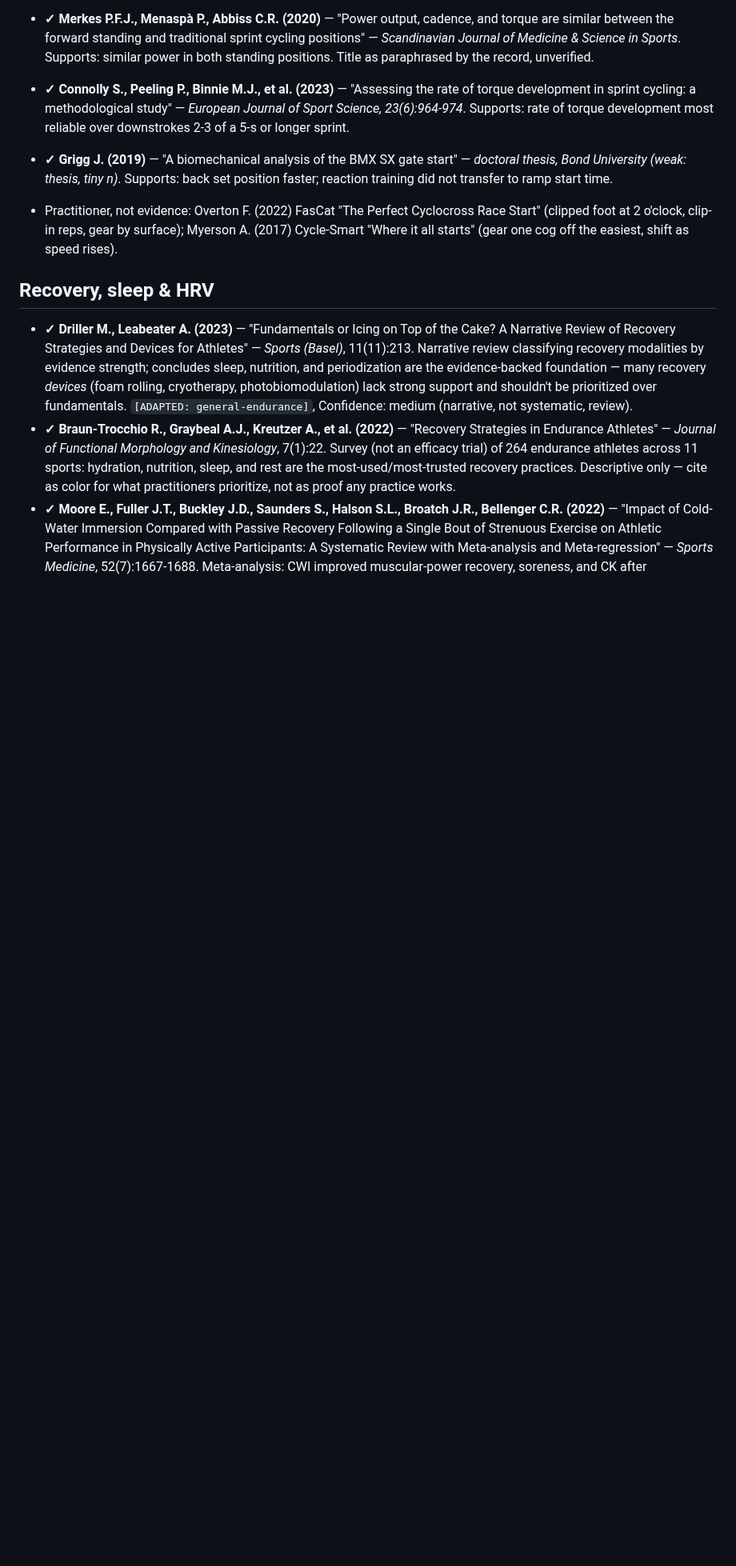
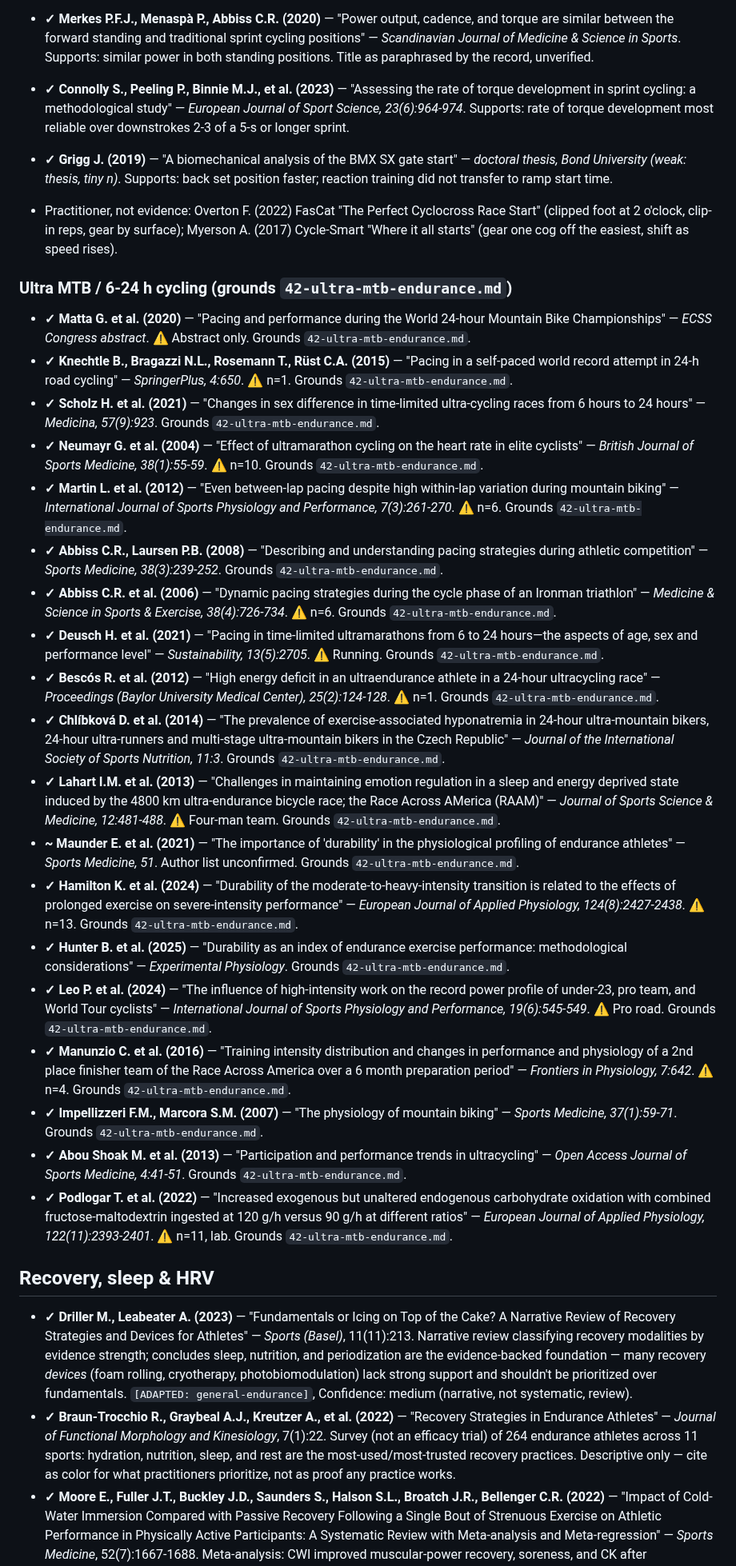
Before and after one commit to ashaber/swim-coach, a Markdown page: library/reference_list.md, the part around the change. Shown at 80% size. Rendered like a GitHub page; blank space fills up the shorter version.

Commit message:
add ultra mtb sources to reference list
Co-Authored-By: Claude Sonnet 5.5 <noreply@anthropic.com>

```diff
--- a/library/reference_list.md
+++ b/library/reference_list.md
@@ -1650,6 +1650,28 @@ All located and read (abstract minimum) 2026-10; no DOIs kept (see header). `[AD
 - **✓ Grigg J. (2019)** — "A biomechanical analysis of the BMX SX gate start" — *doctoral thesis, Bond University (weak: thesis, tiny n)*. Supports: back set position faster; reaction training did not transfer to ramp start time.
 - Practitioner, not evidence: Overton F. (2022) FasCat "The Perfect Cyclocross Race Start" (clipped foot at 2 o'clock, clip-in reps, gear by surface); Myerson A. (2017) Cycle-Smart "Where it all starts" (gear one cog off the easiest, shift as speed rises).
 
+### Ultra MTB / 6-24 h cycling (grounds `42-ultra-mtb-endurance.md`)
+
+- **✓ Matta G. et al. (2020)** — "Pacing and performance during the World 24-hour Mountain Bike Championships" — *ECSS Congress abstract*. ⚠ Abstract only. Grounds `42-ultra-mtb-endurance.md`.
+- **✓ Knechtle B., Bragazzi N.L., Rosemann T., Rüst C.A. (2015)** — "Pacing in a self-paced world record attempt in 24-h road cycling" — *SpringerPlus, 4:650*. ⚠ n=1. Grounds `42-ultra-mtb-endurance.md`.
+- **✓ Scholz H. et al. (2021)** — "Changes in sex difference in time-limited ultra-cycling races from 6 hours to 24 hours" — *Medicina, 57(9):923*. Grounds `42-ultra-mtb-endurance.md`.
+- **✓ Neumayr G. et al. (2004)** — "Effect of ultramarathon cycling on the heart rate in elite cyclists" — *British Journal of Sports Medicine, 38(1):55-59*. ⚠ n=10. Grounds `42-ultra-mtb-endurance.md`.
+- **✓ Martin L. et al. (2012)** — "Even between-lap pacing despite high within-lap variation during mountain biking" — *International Journal of Sports Physiology and Performance, 7(3):261-270*. ⚠ n=6. Grounds `42-ultra-mtb-endurance.md`.
+- **✓ Abbiss C.R., Laursen P.B. (2008)** — "Describing and understanding pacing strategies during athletic competition" — *Sports Medicine, 38(3):239-252*. Grounds `42-ultra-mtb-endurance.md`.
+- **✓ Abbiss C.R. et al. (2006)** — "Dynamic pacing strategies during the cycle phase of an Ironman triathlon" — *Medicine & Science in Sports & Exercise, 38(4):726-734*. ⚠ n=6. Grounds `42-ultra-mtb-endurance.md`.
+- **✓ Deusch H. et al. (2021)** — "Pacing in time-limited ultramarathons from 6 to 24 hours—the aspects of age, sex and performance level" — *Sustainability, 13(5):2705*. ⚠ Running. Grounds `42-ultra-mtb-endurance.md`.
+- **✓ Bescós R. et al. (2012)** — "High energy deficit in an ultraendurance athlete in a 24-hour ultracycling race" — *Proceedings (Baylor University Medical Center), 25(2):124-128*. ⚠ n=1. Grounds `42-ultra-mtb-endurance.md`.
+- **✓ Chlíbková D. et al. (2014)** — "The prevalence of exercise-associated hyponatremia in 24-hour ultra-mountain bikers, 24-hour ultra-runners and multi-stage ultra-mountain bikers in the Czech Republic" — *Journal of the International Society of Sports Nutrition, 11:3*. Grounds `42-ultra-mtb-endurance.md`.
+- **✓ Lahart I.M. et al. (2013)** — "Challenges in maintaining emotion regulation in a sleep and energy deprived state induced by the 4800 km ultra-endurance bicycle race; the Race Across AMerica (RAAM)" — *Journal of Sports Science & Medicine, 12:481-488*. ⚠ Four-man team. Grounds `42-ultra-mtb-endurance.md`.
+- **~ Maunder E. et al. (2021)** — "The importance of 'durability' in the physiological profiling of endurance athletes" — *Sports Medicine, 51*. Author list unconfirmed. Grounds `42-ultra-mtb-endurance.md`.
+- **✓ Hamilton K. et al. (2024)** — "Durability of the moderate-to-heavy-intensity transition is related to the effects of prolonged exercise on severe-intensity performance" — *European Journal of Applied Physiology, 124(8):2427-2438*. ⚠ n=13. Grounds `42-ultra-mtb-endurance.md`.
+- **✓ Hunter B. et al. (2025)** — "Durability as an index of endurance exercise performance: methodological considerations" — *Experimental Physiology*. Grounds `42-ultra-mtb-endurance.md`.
+- **✓ Leo P. et al. (2024)** — "The influence of high-intensity work on the record power profile of under-23, pro team, and World Tour cyclists" — *International Journal of Sports Physiology and Performance, 19(6):545-549*. ⚠ Pro road. Grounds `42-ultra-mtb-endurance.md`.
+- **✓ Manunzio C. et al. (2016)** — "Training intensity distribution and changes in performance and physiology of a 2nd place finisher team of the Race Across America over a 6 month preparation period" — *Frontiers in Physiology, 7:642*. ⚠ n=4. Grounds `42-ultra-mtb-endurance.md`.
+- **✓ Impellizzeri F.M., Marcora S.M. (2007)** — "The physiology of mountain biking" — *Sports Medicine, 37(1):59-71*. Grounds `42-ultra-mtb-endurance.md`.
+- **✓ Abou Shoak M. et al. (2013)** — "Participation and performance trends in ultracycling" — *Open Access Journal of Sports Medicine, 4:41-51*. Grounds `42-ultra-mtb-endurance.md`.
+- **✓ Podlogar T. et al. (2022)** — "Increased exogenous but unaltered endogenous carbohydrate oxidation with combined fructose-maltodextrin ingested at 120 g/h versus 90 g/h at different ratios" — *European Journal of Applied Physiology, 122(11):2393-2401*. ⚠ n=11, lab. Grounds `42-ultra-mtb-endurance.md`.
+
 ## Recovery, sleep & HRV
 
 - **✓ Driller M., Leabeater A. (2023)** — "Fundamentals or Icing on Top of
```
